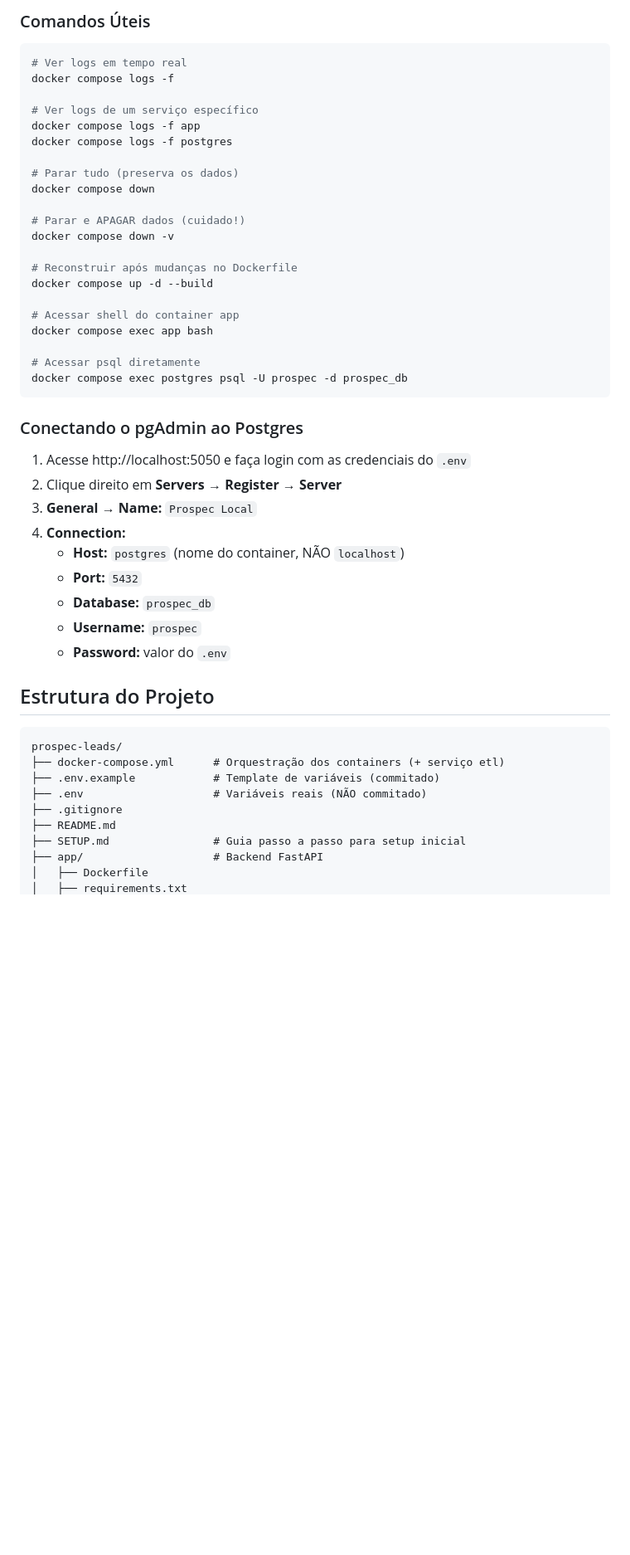
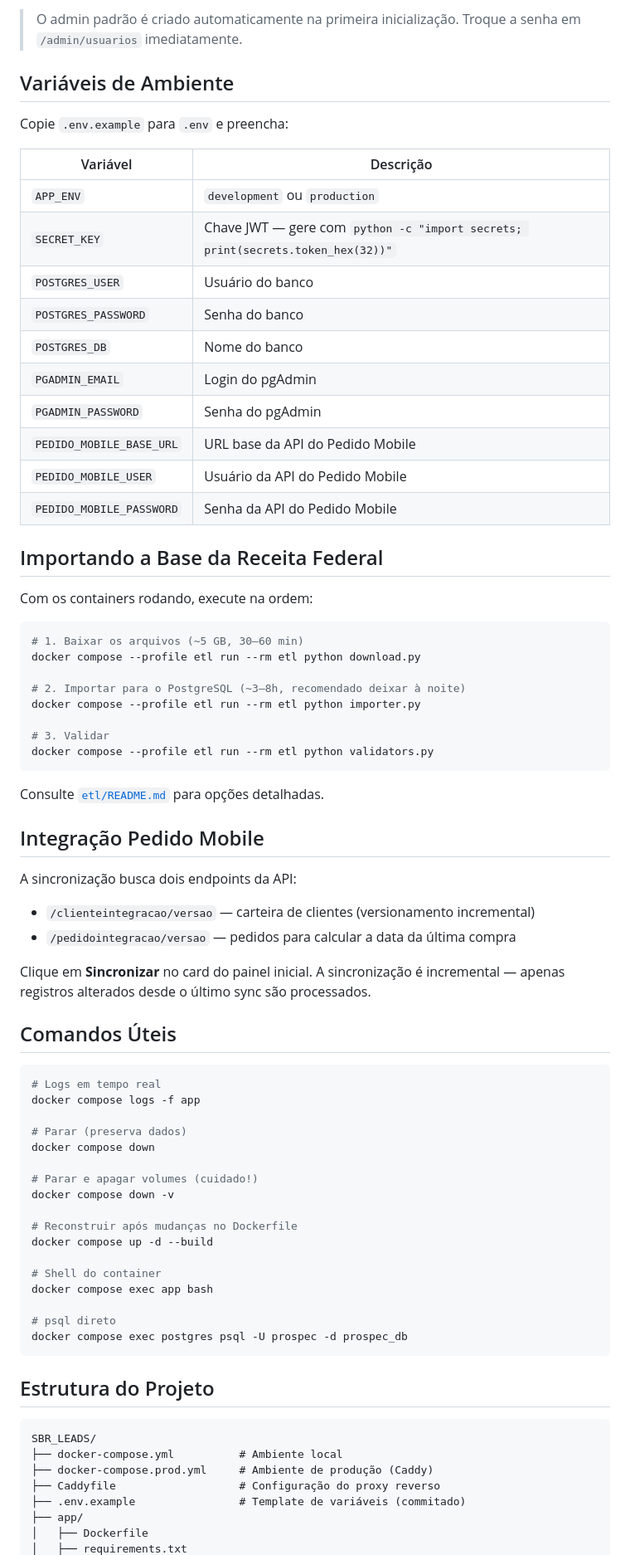
Before and after one commit to Dsousa0/SBR_LEEDS, a Markdown page: README.md, the part around one of its changes. Shown at 83% size. GitHub-like rendering; blank space fills up the shorter version.

````diff
--- a/README.md
+++ b/README.md
@@ -69,52 +69,79 @@ Acesse:
 
-### Comandos Úteis
+> O admin padrão é criado automaticamente na primeira inicialização. Troque a senha em `/admin/usuarios` imediatamente.
 
-```powershell
-# Ver logs em tempo real
-docker compose logs -f
+## Variáveis de Ambiente
 
-# Ver logs de um serviço específico
+Copie `.env.example` para `.env` e preencha:
+
+| Variável | Descrição |
+|---|---|
+| `APP_ENV` | `development` ou `production` |
+| `SECRET_KEY` | Chave JWT — gere com `python -c "import secrets; print(secrets.token_hex(32))"` |
+| `POSTGRES_USER` | Usuário do banco |
+| `POSTGRES_PASSWORD` | Senha do banco |
+| `POSTGRES_DB` | Nome do banco |
+| `PGADMIN_EMAIL` | Login do pgAdmin |
+| `PGADMIN_PASSWORD` | Senha do pgAdmin |
+| `PEDIDO_MOBILE_BASE_URL` | URL base da API do Pedido Mobile |
+| `PEDIDO_MOBILE_USER` | Usuário da API do Pedido Mobile |
+| `PEDIDO_MOBILE_PASSWORD` | Senha da API do Pedido Mobile |
+
+## Importando a Base da Receita Federal
+
+Com os containers rodando, execute na ordem:
+
+```bash
+# 1. Baixar os arquivos (~5 GB, 30–60 min)
+docker compose --profile etl run --rm etl python download.py
+
+# 2. Importar para o PostgreSQL (~3–8h, recomendado deixar à noite)
+docker compose --profile etl run --rm etl python importer.py
+
+# 3. Validar
+docker compose --profile etl run --rm etl python validators.py
+```
+
+Consulte [`etl/README.md`](etl/README.md) para opções detalhadas.
+
+## Integração Pedido Mobile
+
+A sincronização busca dois endpoints da API:
+
+- `/clienteintegracao/versao` — carteira de clientes (versionamento incremental)
+- `/pedidointegracao/versao` — pedidos para calcular a data da última compra
+
+Clique em **Sincronizar** no card do painel inicial. A sincronização é incremental — apenas registros alterados desde o último sync são processados.
+
+## Comandos Úteis
+
+```bash
+# Logs em tempo real
 docker compose logs -f app
-docker compose logs -f postgres
 
-# Parar tudo (preserva os dados)
+# Parar (preserva dados)
 docker compose down
 
-# Parar e APAGAR dados (cuidado!)
+# Parar e apagar volumes (cuidado!)
 docker compose down -v
 
 # Reconstruir após mudanças no Dockerfile
 docker compose up -d --build
 
-# Acessar shell do container app
+# Shell do container
 docker compose exec app bash
 
-# Acessar psql diretamente
+# psql direto
 docker compose exec postgres psql -U prospec -d prospec_db
 ```
-
-### Conectando o pgAdmin ao Postgres
-
-1. Acesse http://localhost:5050 e faça login com as credenciais do `.env`
-2. Clique direito em **Servers → Register → Server**
-3. **General → Name:** `Prospec Local`
-4. **Connection:**
-   - **Host:** `postgres` (nome do container, NÃO `localhost`)
-   - **Port:** `5432`
-   - **Database:** `prospec_db`
-   - **Username:** `prospec`
-   - **Password:** valor do `.env`
 
 ## Estrutura do Projeto
 
 ```
-prospec-leads/
-├── docker-compose.yml      # Orquestração dos containers (+ serviço etl)
-├── .env.example            # Template de variáveis (commitado)
-├── .env                    # Variáveis reais (NÃO commitado)
-├── .gitignore
-├── README.md
-├── SETUP.md                # Guia passo a passo para setup inicial
-├── app/                    # Backend FastAPI
+SBR_LEADS/
+├── docker-compose.yml          # Ambiente local
+├── docker-compose.prod.yml     # Ambiente de produção (Caddy)
+├── Caddyfile                   # Configuração do proxy reverso
+├── .env.example                # Template de variáveis (commitado)
+├── app/
 │   ├── Dockerfile
 │   ├── requirements.txt
````
Also changed, not shown: other parts of README.md (+90 -88 lines).
